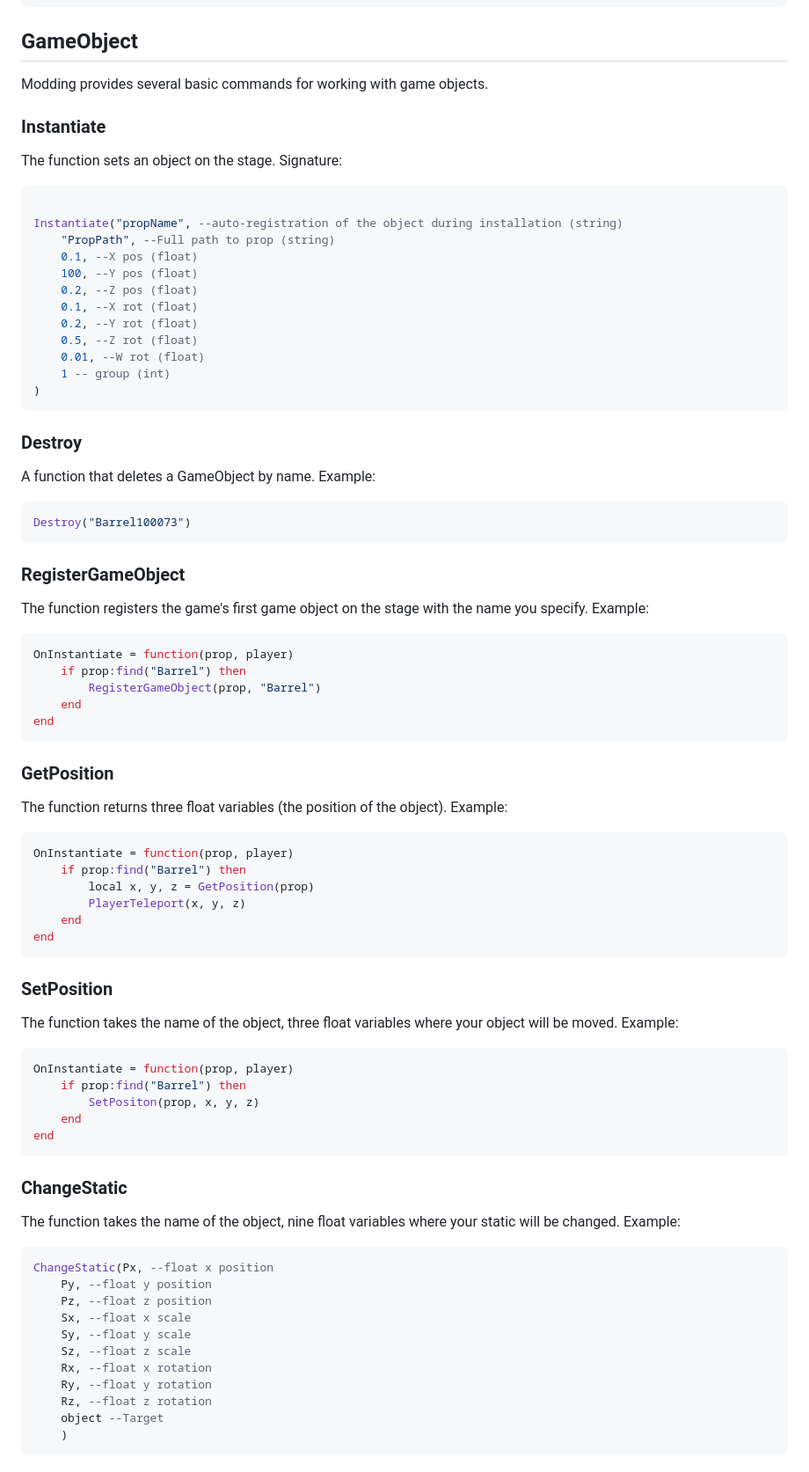
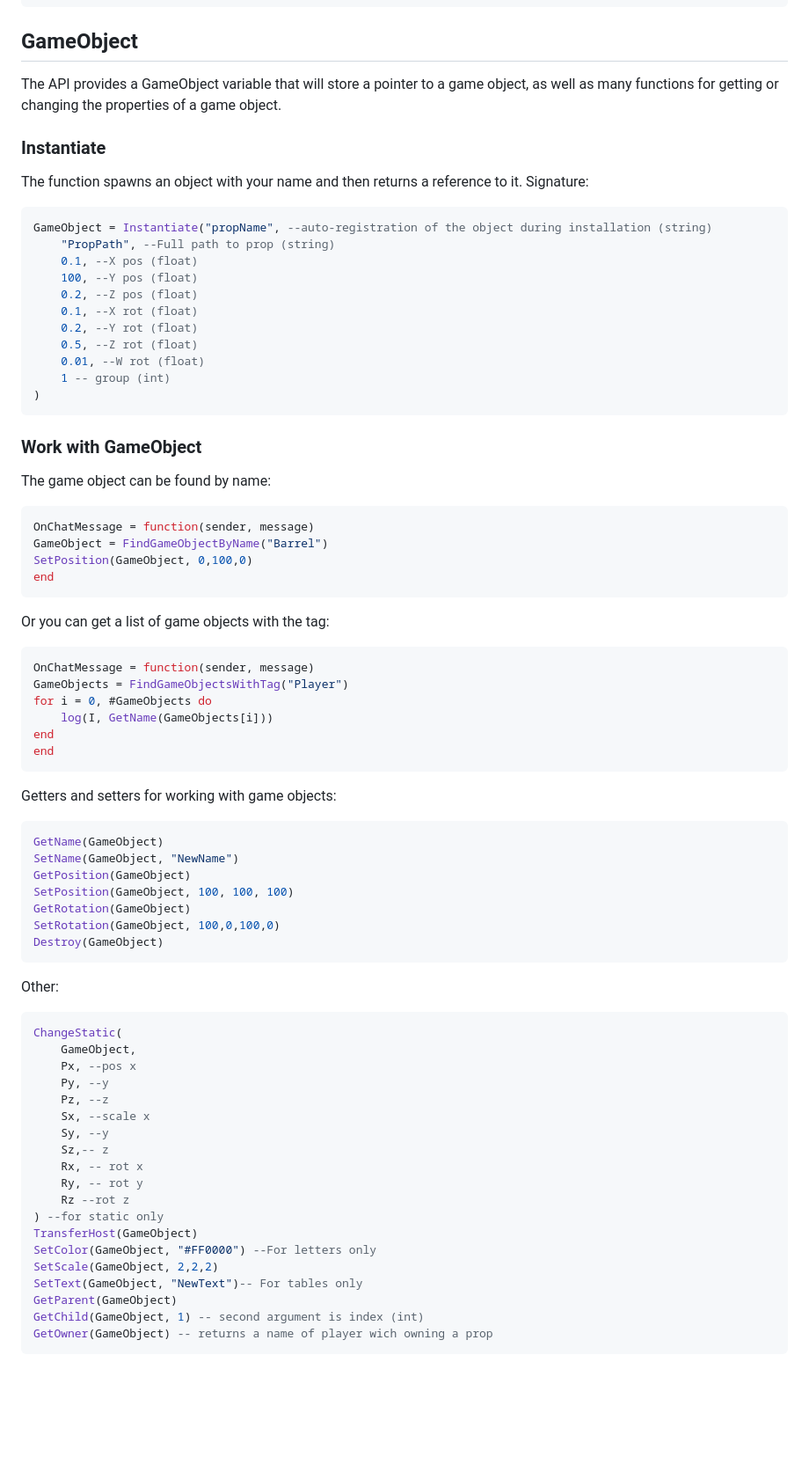
Before and after one commit to D3LV1N-GO/ModdingAPI, a Markdown page: content.md, the part around one of its changes. Shown at 88% size. GitHub-like rendering; blank space fills up the shorter version.

````diff
--- a/content.md
+++ b/content.md
@@ -62,12 +64,12 @@ Update = function()
 end
 ```
 ## GameObject
-Modding provides several basic commands for working with game objects.
+The API provides a GameObject variable that will store a pointer to a game object, as well as many functions for getting or changing the properties of a game object.
+
 ### Instantiate
-The function sets an object on the stage. Signature:
+The function spawns an object with your name and then returns a reference to it. Signature:
 ```lua
-
-Instantiate("propName", --auto-registration of the object during installation (string)
+GameObject = Instantiate("propName", --auto-registration of the object during installation (string)
     "PropPath", --Full path to prop (string)
     0.1, --X pos (float)
     100, --Y pos (float)
@@ -79,52 +81,52 @@ Instantiate("propName", --auto-registration of the object during installation (s
     1 -- group (int)
 )
 ```
-### Destroy
-A function that deletes a GameObject by name. Example:
+### Work with GameObject
+The game object can be found by name:
 ```lua
-Destroy("Barrel100073")
-```
-### RegisterGameObject
-The function registers the game's first game object on the stage with the name you specify.
-Example:
-```lua
-OnInstantiate = function(prop, player)
-    if prop:find("Barrel") then
-        RegisterGameObject(prop, "Barrel")
-    end
+OnChatMessage = function(sender, message)
+GameObject = FindGameObjectByName("Barrel")
+SetPosition(GameObject, 0,100,0)
 end
 ```
-### GetPosition
-The function returns three float variables (the position of the object). Example:
+Or you can get a list of game objects with the tag:
 ```lua
-OnInstantiate = function(prop, player)
-    if prop:find("Barrel") then
-        local x, y, z = GetPosition(prop)
-        PlayerTeleport(x, y, z)
-    end
+OnChatMessage = function(sender, message)
+GameObjects = FindGameObjectsWithTag("Player")
+for i = 0, #GameObjects do
+    log(I, GetName(GameObjects[i]))
+end
 end
 ```
-### SetPosition
-The function takes the name of the object, three float variables where your object will be moved. Example:
+Getters and setters for working with game objects:
 ```lua
-OnInstantiate = function(prop, player)
-    if prop:find("Barrel") then
-        SetPositon(prop, x, y, z)
-    end
-end
+GetName(GameObject)
+SetName(GameObject, "NewName")
+GetPosition(GameObject)
+SetPosition(GameObject, 100, 100, 100)
+GetRotation(GameObject)
+SetRotation(GameObject, 100,0,100,0)
+Destroy(GameObject)
 ```
-### ChangeStatic
-The function takes the name of the object, nine float variables where your static will be changed. Example:
+Other:
 ```lua
-ChangeStatic(Px, --float x position
-    Py, --float y position
-    Pz, --float z position
-    Sx, --float x scale
-    Sy, --float y scale
-    Sz, --float z scale
-    Rx, --float x rotation
-    Ry, --float y rotation
-    Rz, --float z rotation
-    object --Target
-    )
+ChangeStatic(
+    GameObject,
+    Px, --pos x
+    Py, --y
+    Pz, --z
+    Sx, --scale x
+    Sy, --y
+    Sz,-- z
+    Rx, -- rot x
+    Ry, -- rot y
+    Rz --rot z
+) --for static only
+TransferHost(GameObject)
+SetColor(GameObject, "#FF0000") --For letters only
+SetScale(GameObject, 2,2,2)
+SetText(GameObject, "NewText")-- For tables only
+GetParent(GameObject)
+GetChild(GameObject, 1) -- second argument is index (int)
+GetOwner(GameObject) -- returns a name of player wich owning a prop
 ```
````
Also changed, not shown: other parts of content.md (+11 -69 lines).
